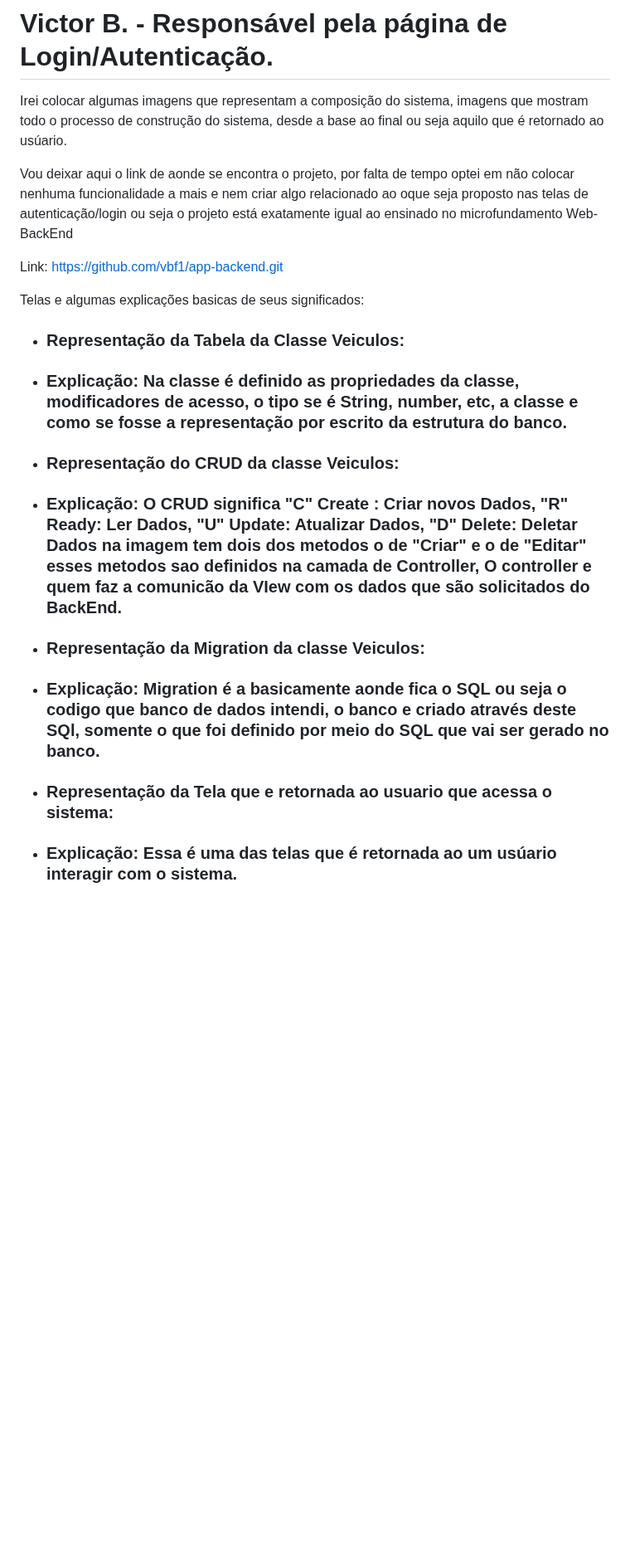
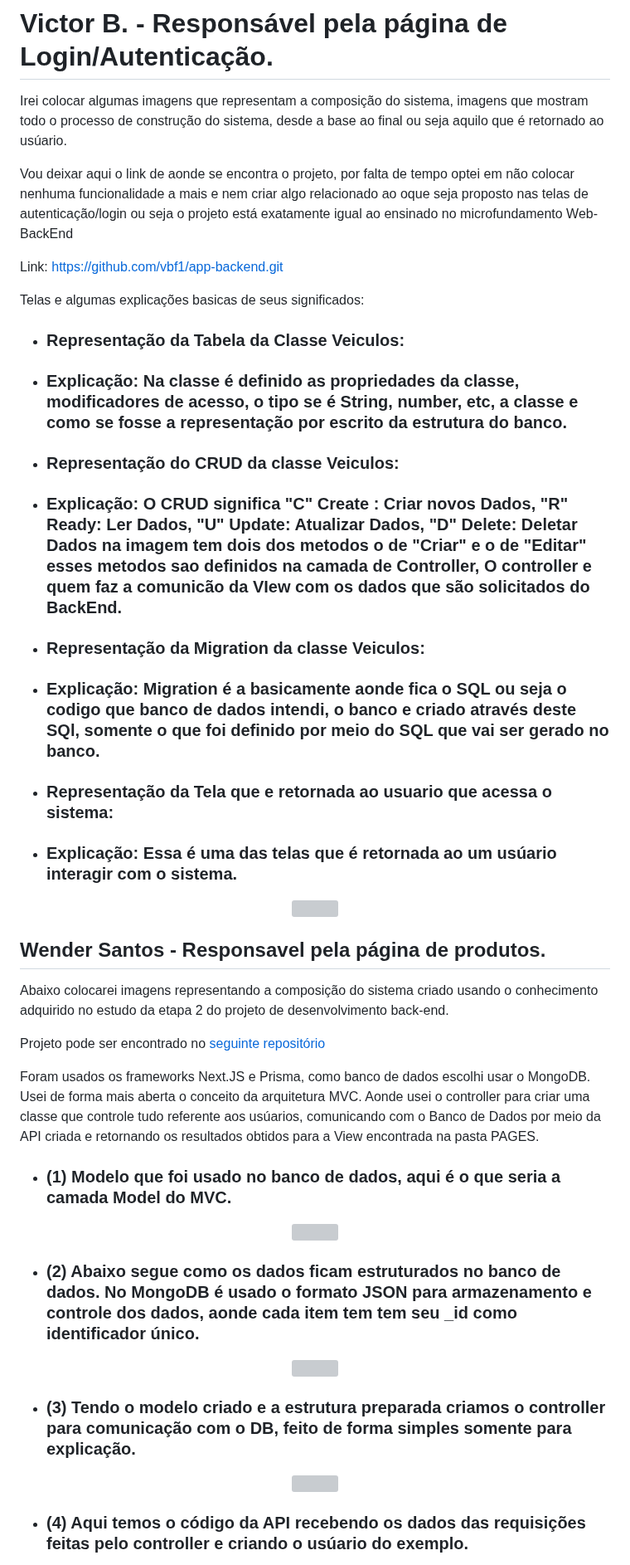
Before and after one commit to ICEI-PUC-Minas-PMV-SInt/pmv-sint-2023-2-e3-proj-back-t1-erp-para-produtores-rurais, a Markdown page: docs/07-Programação de Funcionalidades-Leonardo.md, the part around one of its changes. Shown at 83% size. Drawn GitHub-style; blank space fills up the shorter version; grey boxes are pictures that could not be loaded.

Commit message:
add Wender Explicação

```diff
--- a/docs/07-Programação de Funcionalidades-Leonardo.md
+++ b/docs/07-Programação de Funcionalidades-Leonardo.md
@@ -92,15 +85,15 @@ O objetivo deste exemplo foi criar um projeto utilizando o ASP.Net Core MVC com
 
 # Victor B. - Responsável pela página de Login/Autenticação.
 
-Irei colocar algumas imagens que representam a composição  do sistema, imagens que mostram todo o processo de construção do sistema, desde a base ao final ou  seja aquilo que é retornado ao usúario.
+Irei colocar algumas imagens que representam a composição do sistema, imagens que mostram todo o processo de construção do sistema, desde a base ao final ou seja aquilo que é retornado ao usúario.
 
-Vou deixar aqui o link de  aonde se encontra o projeto, por falta de tempo optei em não colocar nenhuma funcionalidade a mais e nem criar algo relacionado ao oque seja proposto nas telas de autenticação/login ou seja o projeto está  exatamente igual ao ensinado no microfundamento Web-BackEnd
+Vou deixar aqui o link de aonde se encontra o projeto, por falta de tempo optei em não colocar nenhuma funcionalidade a mais e nem criar algo relacionado ao oque seja proposto nas telas de autenticação/login ou seja o projeto está exatamente igual ao ensinado no microfundamento Web-BackEnd
 
 Link: https://github.com/vbf1/app-backend.git
 
 Telas e algumas explicações basicas de seus significados:
 
-- ### Representação da  Tabela da Classe Veiculos:
+- ### Representação da Tabela da Classe Veiculos:
 
 - ### Explicação: Na classe é definido as propriedades da classe, modificadores de acesso, o tipo se é String, number, etc, a classe e como se fosse a representação por escrito da estrutura do banco.
 
@@ -109,21 +102,50 @@ Telas e algumas explicações basicas de seus significados:
 
 - ### Representação do CRUD da classe Veiculos:
 
-- ### Explicação: O CRUD significa "C" Create : Criar novos Dados, "R" Ready: Ler Dados, "U" Update: Atualizar Dados, "D" Delete: Deletar Dados na imagem tem dois dos metodos o de "Criar" e o  de "Editar" esses metodos sao definidos na camada de Controller, O controller e quem faz a comunicão da VIew com os dados que são solicitados do  BackEnd.
+- ### Explicação: O CRUD significa "C" Create : Criar novos Dados, "R" Ready: Ler Dados, "U" Update: Atualizar Dados, "D" Delete: Deletar Dados na imagem tem dois dos metodos o de "Criar" e o de "Editar" esses metodos sao definidos na camada de Controller, O controller e quem faz a comunicão da VIew com os dados que são solicitados do BackEnd.
 
 <p align="center">
 <img src="/docs/img/Victor/crud.png
 
 - ### Representação da Migration da classe Veiculos:
 
-- ### Explicação: Migration é a basicamente aonde fica o SQL ou seja o codigo que banco de dados intendi, o  banco e criado através  deste SQl, somente o que foi definido por meio do SQL que vai ser  gerado no banco.
+- ### Explicação: Migration é a basicamente aonde fica o SQL ou seja o codigo que banco de dados intendi, o banco e criado através deste SQl, somente o que foi definido por meio do SQL que vai ser gerado no banco.
 
 <p align="center">
 <img src="/docs/img/Victor/migration-veiculos.png.png
 
-- ### Representação da Tela que  e retornada ao usuario que acessa o sistema:
+- ### Representação da Tela que e retornada ao usuario que acessa o sistema:
 
 - ### Explicação: Essa é uma das telas que é retornada ao um usúario interagir com o sistema.
 
 <p align="center">
-<img src="/docs/img/Victor/view.png
+<img src="/docs/img/Victor/view.png" />
+
+## Wender Santos - Responsavel pela página de produtos.
+
+Abaixo colocarei imagens representando a composição do sistema criado usando o conhecimento adquirido no estudo da etapa 2 do projeto de desenvolvimento back-end.
+
+Projeto pode ser encontrado no [seguinte repositório](https://github.com/wender-gs/puc-minas)
+
+Foram usados os frameworks Next.JS e Prisma, como banco de dados escolhi usar o MongoDB. Usei de forma mais aberta o conceito da arquitetura MVC. Aonde usei o controller para criar uma classe que controle tudo referente aos usúarios, comunicando com o Banco de Dados por meio da API criada e retornando os resultados obtidos para a View encontrada na pasta PAGES.
+
+- ### (1) Modelo que foi usado no banco de dados, aqui é o que seria a camada Model do MVC.
+
+<div align="center">
+  <img src="/docs/img/Wender/dataBaseModel.png" />
+</div>
+
+- ### (2) Abaixo segue como os dados ficam estruturados no banco de dados. No MongoDB é usado o formato JSON para armazenamento e controle dos dados, aonde cada item tem tem seu \_id como identificador único.
+
+<div align="center">
+  <img src="/docs/img/Wender/dataBaseStructure.png" />
+</div>
+
+- ### (3) Tendo o modelo criado e a estrutura preparada criamos o controller para comunicação com o DB, feito de forma simples somente para explicação.
+
+<div align="center">
+  <img src="/docs/img/Wender/userController.png" />
+</div>
+
+- ### (4) Aqui temos o código da API recebendo os dados das requisições feitas pelo controller e criando o usúario do exemplo.
+
```
Also changed, not shown: other parts of docs/07-Programação de Funcionalidades-Leonardo.md (+16 -8 lines).
